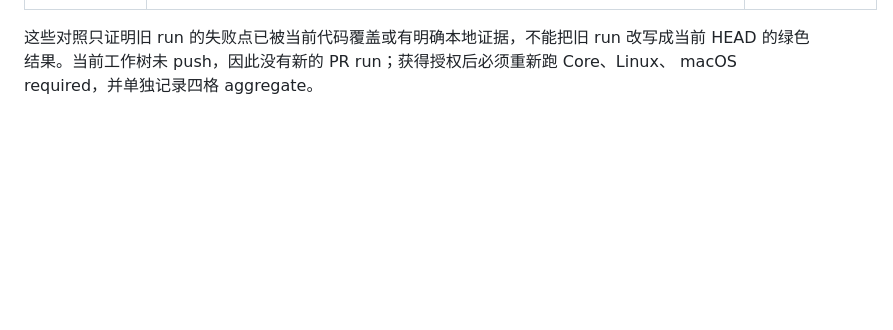
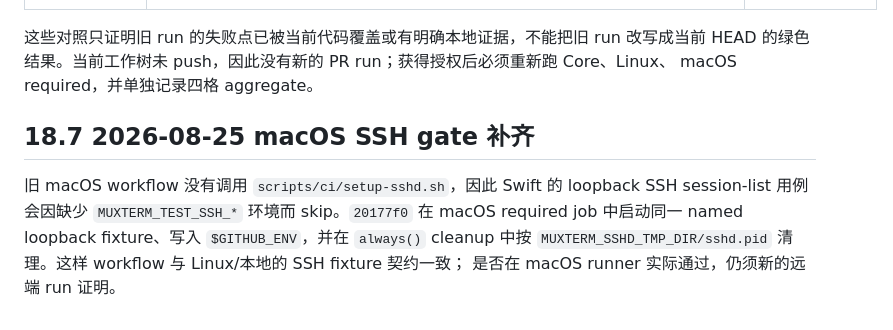
Before and after one commit to wlingze/muxterm, a Markdown page: .plan-herdr-runtime-stabilization-20260822.md, the part around the change. GitHub-like rendering; blank space fills up the shorter version.

Commit message:
docs(ci): record macOS SSH gate provisioning
Document the loopback sshd fixture added to the macOS required workflow.

Keep the runner result explicitly pending until the updated workflow executes.

```diff
--- a/.plan-herdr-runtime-stabilization-20260822.md
+++ b/.plan-herdr-runtime-stabilization-20260822.md
@@ -1186,3 +1186,11 @@ generation 或 payload invariant 时新增定向 regression，不再做入口/
 这些对照只证明旧 run 的失败点已被当前代码覆盖或有明确本地证据，不能把旧 run 改写成当前
 HEAD 的绿色结果。当前工作树未 push，因此没有新的 PR run；获得授权后必须重新跑 Core、Linux、
 macOS required，并单独记录四格 aggregate。
+
+## 18.7 2026-08-25 macOS SSH gate 补齐
+
+旧 macOS workflow 没有调用 `scripts/ci/setup-sshd.sh`，因此 Swift 的 loopback SSH
+session-list 用例会因缺少 `MUXTERM_TEST_SSH_*` 环境而 skip。`20177f0` 在 macOS required
+job 中启动同一 named loopback fixture、写入 `$GITHUB_ENV`，并在 `always()` cleanup 中按
+`MUXTERM_SSHD_TMP_DIR/sshd.pid` 清理。这样 workflow 与 Linux/本地的 SSH fixture 契约一致；
+是否在 macOS runner 实际通过，仍须新的远端 run 证明。
```
Also changed, not shown: docs/HERDR-TESTING.md (+2 -0 lines).
